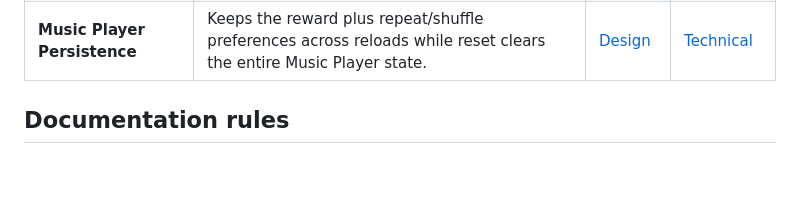
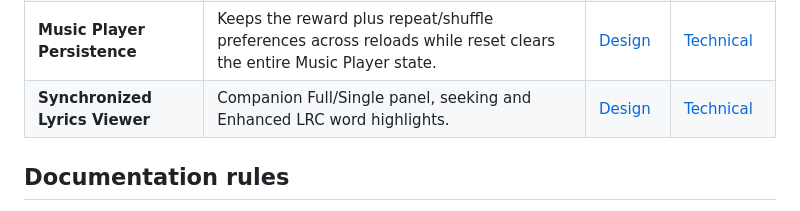
Before and after one commit to mippi-the-dork/mippi-the-dork.github.io, a Markdown page: docs/16-finale-postgame/README.md, the part around the change. Drawn GitHub-style; blank space fills up the shorter version.

Commit message:
Index Synchronized Lyrics Viewer documentation

```diff
--- a/docs/16-finale-postgame/README.md
+++ b/docs/16-finale-postgame/README.md
@@ -27,6 +27,7 @@ This category groups the canonical documentation for **Finale and Postgame**. Ev
 | **Music Playback** | Provides the 12-song soundtrack, play/pause, previous/next, repeat, shuffle, playlist navigation, and editable LRC lyrics. | [Design](music-playback/DESIGN.md) | [Technical](music-playback/TECHNICAL.md) |
 | **Music Downloads** | Lets visitors download each installed authored song with a readable title-based filename. | [Design](music-downloads/DESIGN.md) | [Technical](music-downloads/TECHNICAL.md) |
 | **Music Player Persistence** | Keeps the reward plus repeat/shuffle preferences across reloads while reset clears the entire Music Player state. | [Design](music-player-persistence/DESIGN.md) | [Technical](music-player-persistence/TECHNICAL.md) |
+| **Synchronized Lyrics Viewer** | Companion Full/Single panel, seeking and Enhanced LRC word highlights. | [Design](synchronized-lyrics-viewer/DESIGN.md) | [Technical](synchronized-lyrics-viewer/TECHNICAL.md) |
 
 ## Documentation rules
 
```
